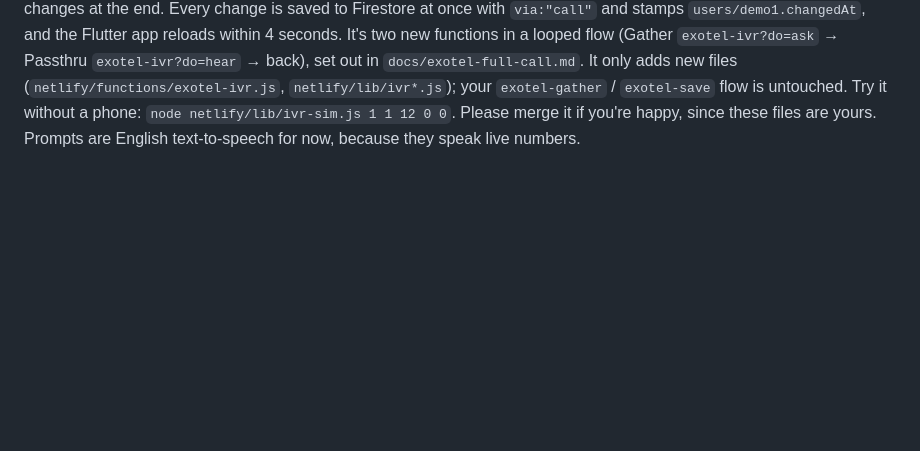
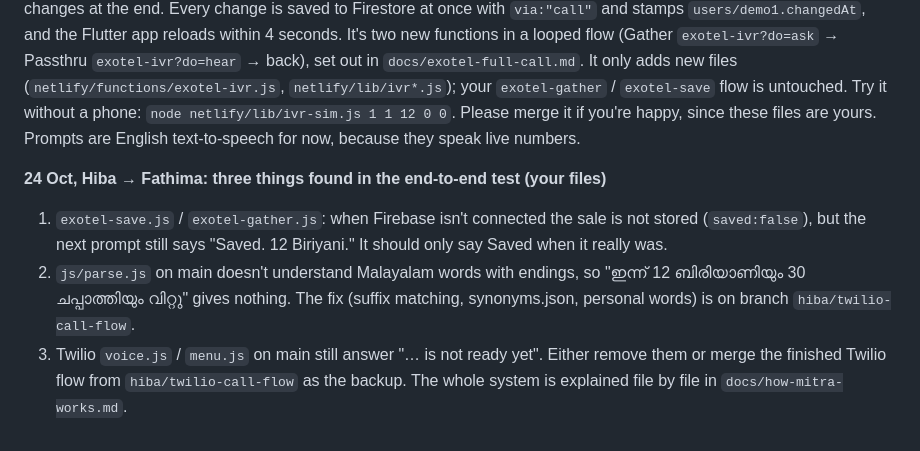
Before and after one commit to fathima-004/mitra, a Markdown page: docs/requests.md, the part around the change. Rendered like a GitHub page; blank space fills up the shorter version.

```diff
--- a/docs/requests.md
+++ b/docs/requests.md
@@ -69,3 +69,9 @@ A few new labels are written inline in my pages (for example "Documents you need
 **24 Oct, Hiba → Fathima: full phone menu for Exotel, on branch `hiba/exotel-full-call`**
 One call can now do everything the app does, by keypad: add sales and expenses (with undo), hear profit and the monthly report, add savings, add bills, hear GST paid, hear scheme news, join a buy-together group, change a price, and hear a summary of all changes at the end. Every change is saved to Firestore at once with `via:"call"` and stamps `users/demo1.changedAt`, and the Flutter app reloads within 4 seconds.
 It's two new functions in a looped flow (Gather `exotel-ivr?do=ask` → Passthru `exotel-ivr?do=hear` → back), set out in `docs/exotel-full-call.md`. It only adds new files (`netlify/functions/exotel-ivr.js`, `netlify/lib/ivr*.js`); your `exotel-gather` / `exotel-save` flow is untouched. Try it without a phone: `node netlify/lib/ivr-sim.js 1 1 12 0 0`. Please merge it if you're happy, since these files are yours. Prompts are English text-to-speech for now, because they speak live numbers.
+
+**24 Oct, Hiba → Fathima: three things found in the end-to-end test (your files)**
+1. `exotel-save.js` / `exotel-gather.js`: when Firebase isn't connected the sale is not stored (`saved:false`), but the next prompt still says "Saved. 12 Biriyani." It should only say Saved when it really was.
+2. `js/parse.js` on main doesn't understand Malayalam words with endings, so "ഇന്ന് 12 ബിരിയാണിയും 30 ചപ്പാത്തിയും വിറ്റു" gives nothing. The fix (suffix matching, synonyms.json, personal words) is on branch `hiba/twilio-call-flow`.
+3. Twilio `voice.js` / `menu.js` on main still answer "… is not ready yet". Either remove them or merge the finished Twilio flow from `hiba/twilio-call-flow` as the backup.
+The whole system is explained file by file in `docs/how-mitra-works.md`.
```
Also changed, not shown: docs/how-mitra-works.md (added, +242 -0 lines).
